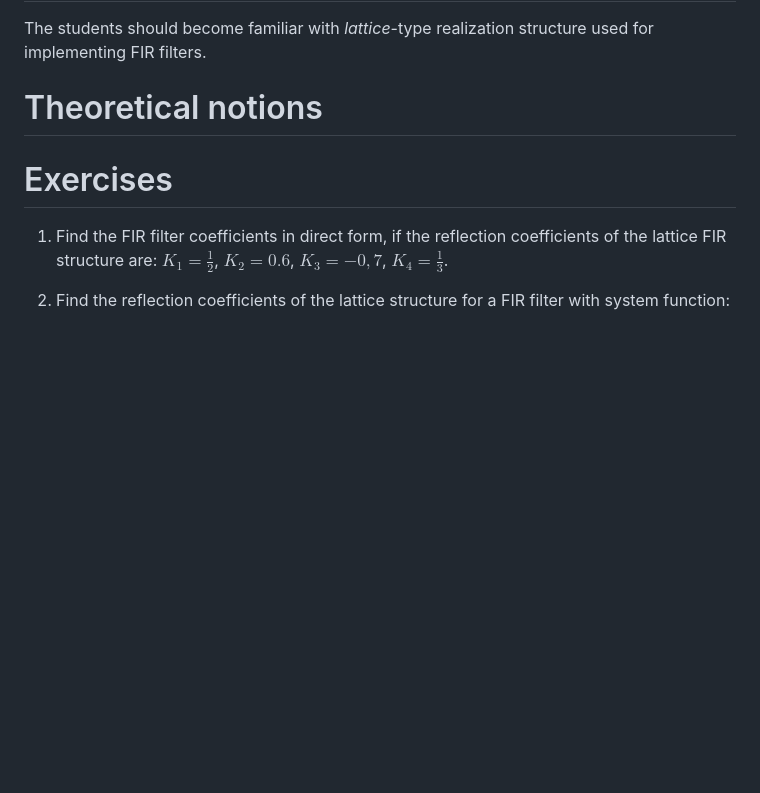
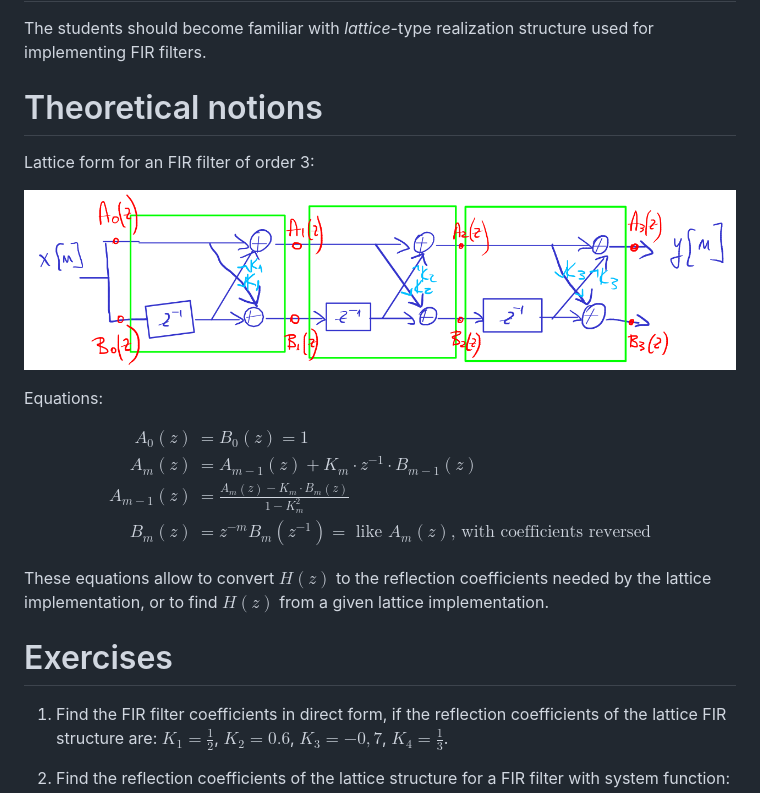
Before and after one commit to nikcleju/SDP_Course, a Markdown page: Labs/L05_FilterImplementationLatticeFIR.md, the part around the change. Drawn GitHub-style; pictures changed too: Labs/img/LatticeFIR_handdraw.png (added); blank space fills up the shorter version.

```diff
--- a/Labs/L05_FilterImplementationLatticeFIR.md
+++ b/Labs/L05_FilterImplementationLatticeFIR.md
@@ -12,6 +12,21 @@ used for implementing FIR filters.
 
 # Theoretical notions
 
+Lattice form for an FIR filter of order 3:
+
+![Lattice form, order 3](img/LatticeFIR_handdraw.png)
+
+Equations:
+
+$$\begin{aligned}
+A_0(z) &= B_0(z) = 1 \\
+A_m(z) &= A_{m-1}(z) + K_m \cdot z^{-1} \cdot B_{m-1}(z) \\
+A_{m-1}(z) &= \frac{A_m(z) - K_m  \cdot B_m(z)}{1 - K_m^2} \\
+B_m(z) &= z^{-m} B_m(z^{-1}) = \textrm{ like }A_m(z)\textrm{, with coefficients reversed}
+\end{aligned}$$
+
+These equations allow to convert $H(z)$ to the reflection coefficients needed by the lattice implementation,
+or to find $H(z)$ from a given lattice implementation.
 
 # Exercises
 
```
Also changed, not shown: 1 other file.
